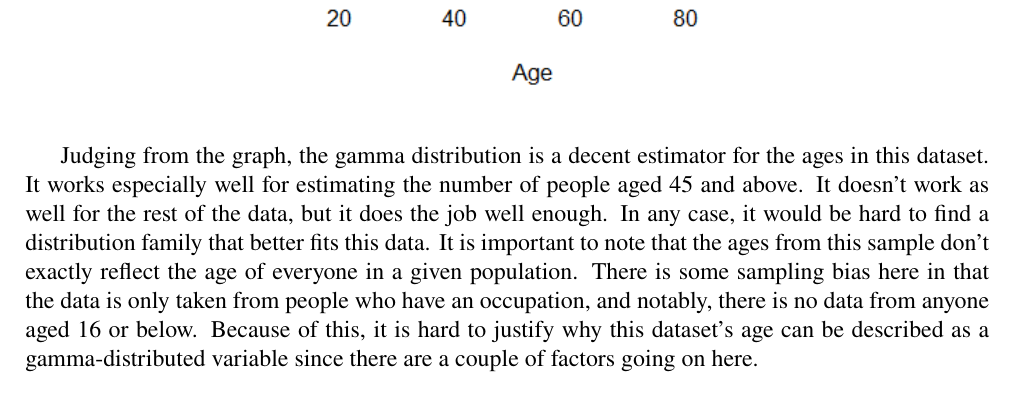
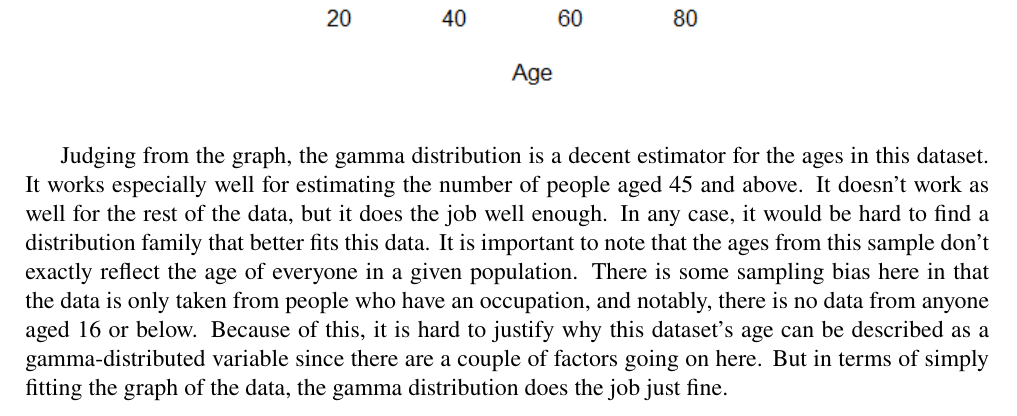
Before and after one commit to llloydretro2/ECS132TermProject, a LaTeX document (Report/Report.tex): part of page 13 of 15, cut so that both start at the same text. Compiled offline with pdfLaTeX.

Commit message:
one line

```diff
--- a/Report/Report.tex
+++ b/Report/Report.tex
@@ -283,7 +283,7 @@ Substituting $s^2$ with $var(age)$ and $\bar{A}$ with $mean(age)$ we get $C = 8.
 
 Judging from the graph, the gamma distribution is a decent estimator for the ages in this dataset. It works especially well for estimating the number of people aged 45 and above. It doesn’t work as well for the rest of the data, but it does the job well enough. In any case, it would be hard to find a distribution family that better fits this data.
 It is important to note that the ages from this sample don’t exactly reflect the age of everyone in a given population. There is some sampling bias here in that the data is only taken from people who have an occupation, and notably, there is no data from anyone aged 16 or below. Because of this, it is hard to justify why this dataset’s age can be described as a gamma-distributed variable since there are a couple of factors going on here.
-
+But in terms of simply fitting the graph of the data, the gamma distribution does the job just fine.
 
 
 
```
